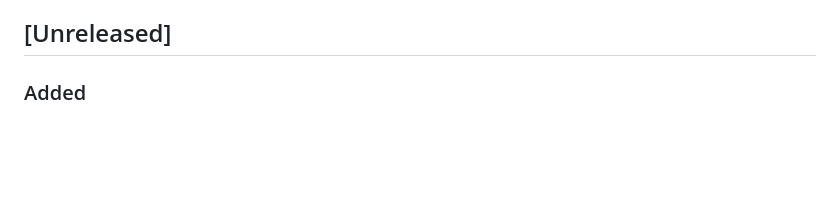
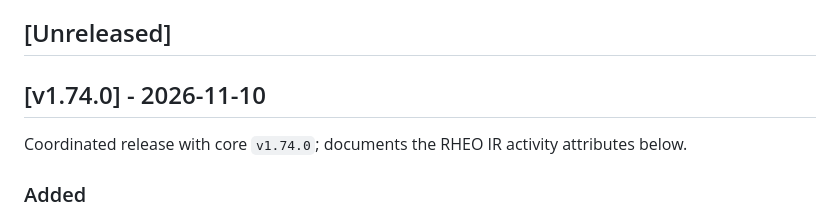
Before and after one commit to axisvela/rheovela-open, a Markdown page: CHANGELOG.md, the part around the change. Drawn GitHub-style; blank space fills up the shorter version.

Commit message:
release: v1.74.0

```diff
--- a/CHANGELOG.md
+++ b/CHANGELOG.md
@@ -3,6 +3,11 @@
 RHEOVELA open（`github.com/axisvela/rheovela-open`，Apache-2.0）发布记录：对外发布层（版本化 contracts、SDK、examples、CI、OpenAPI）。格式：最新在前；每个版本对应一个 git tag（core/open 共享语义版本 tag，EE 可独立）。
 
 ## [Unreleased]
+
+## [v1.74.0] - 2026-11-10
+
+Coordinated release with core `v1.74.0`; documents the RHEO IR activity
+attributes below.
 
 ### Added
 
```
Also changed, not shown: docs/ROADMAP.md (+3 -3 lines), docs/STATUS.md (+3 -3 lines).
